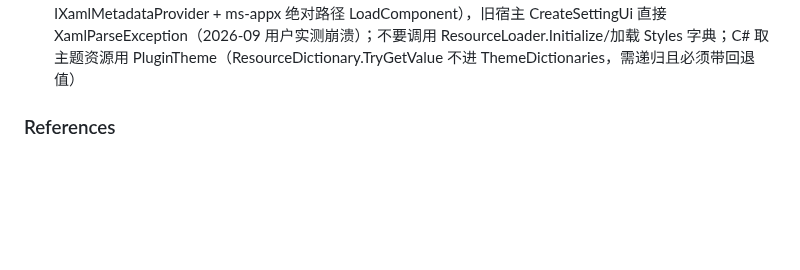
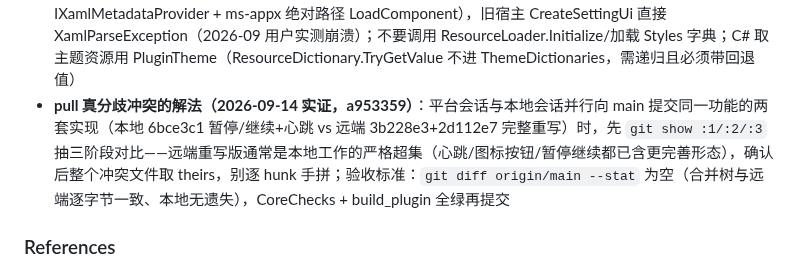
Before and after one commit to luoyuxiaoxiao/PotatoDownload, a Markdown page: AGENTS.md, the part around the change. Rendered like a GitHub page; blank space fills up the shorter version.

Commit message:
chore: record parallel-implementation merge-resolution pattern in AGENTS.md

```diff
--- a/AGENTS.md
+++ b/AGENTS.md
@@ -96,6 +96,7 @@
 - **工作区可能被平台重置**（2026-09-13 实例：工作树被重置为 main 的 Initial commit，源文件全删，但 plan 分支的 git 对象幸存 → git checkout plan 一键全恢复；obj/Stamped 也可作最后退路）。教训：关键节点勤 push 到远程，不要只依赖本地提交
 - 公共 base64 echo 端点只有 `httpbingo.org/base64/{base64url}` 字节级可靠（2026-09 实测 sha256 完全一致）；httpbin.org 的 /base64 对含 `+`/`/` 的标准 base64 一律 404（百分号编码也不行）——构造测试下载地址别用 httpbin
 - **插件 UI 禁用 XAML，一律纯 C#**：插件 XAML 依赖宿主 v1.10.1+ 的 PluginXamlHost（注册插件 IXamlMetadataProvider + ms-appx 绝对路径 LoadComponent），旧宿主 CreateSettingUi 直接 XamlParseException（2026-09 用户实测崩溃）；不要调用 ResourceLoader.Initialize/加载 Styles 字典；C# 取主题资源用 PluginTheme（ResourceDictionary.TryGetValue 不进 ThemeDictionaries，需递归且必须带回退值）
+- **pull 真分歧冲突的解法（2026-09-14 实证，a953359）**：平台会话与本地会话并行向 main 提交同一功能的两套实现（本地 6bce3c1 暂停/继续+心跳 vs 远端 3b228e3+2d112e7 完整重写）时，先 `git show :1/:2/:3` 抽三阶段对比——远端重写版通常是本地工作的严格超集（心跳/图标按钮/暂停继续都已含更完善形态），确认后整个冲突文件取 theirs，别逐 hunk 手拼；验收标准：`git diff origin/main --stat` 为空（合并树与远端逐字节一致、本地无遗失），CoreChecks + build_plugin 全绿再提交
 
 ### References
 <!-- 外部资源指针。例：- 报错日志查 Grafana: grafana.internal/d/plugin-runtime -->
```
